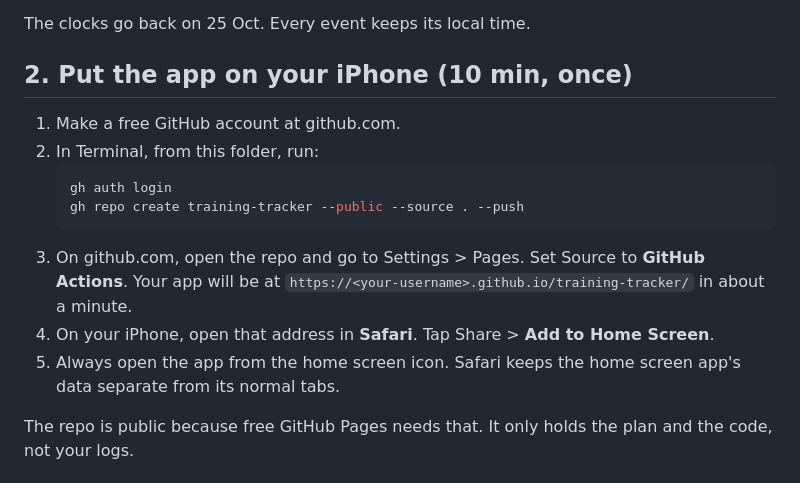
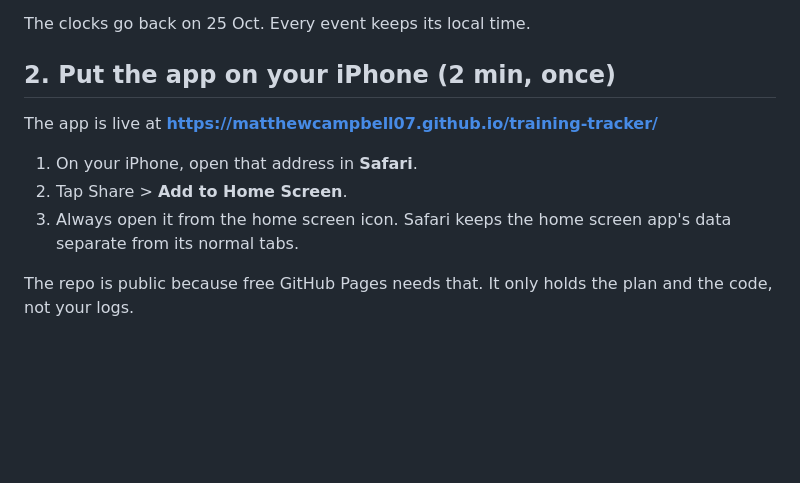
Before and after one commit to MatthewCampbell07/training-tracker, a Markdown page: README.md, the part around the change. Rendered like a GitHub page; blank space fills up the shorter version.

Commit message:
docs: live app address
Co-Authored-By: Claude Opus 5.5 <noreply@anthropic.com>

````diff
--- a/README.md
+++ b/README.md
@@ -21,17 +21,13 @@ What's in it:
 
 The clocks go back on 25 Oct. Every event keeps its local time.
 
-## 2. Put the app on your iPhone (10 min, once)
+## 2. Put the app on your iPhone (2 min, once)
 
-1. Make a free GitHub account at github.com.
-2. In Terminal, from this folder, run:
-   ```bash
-   gh auth login
-   gh repo create training-tracker --public --source . --push
-   ```
-3. On github.com, open the repo and go to Settings > Pages. Set Source to **GitHub Actions**. Your app will be at `https://<your-username>.github.io/training-tracker/` in about a minute.
-4. On your iPhone, open that address in **Safari**. Tap Share > **Add to Home Screen**.
-5. Always open the app from the home screen icon. Safari keeps the home screen app's data separate from its normal tabs.
+The app is live at **https://matthewcampbell07.github.io/training-tracker/**
+
+1. On your iPhone, open that address in **Safari**.
+2. Tap Share > **Add to Home Screen**.
+3. Always open it from the home screen icon. Safari keeps the home screen app's data separate from its normal tabs.
 
 The repo is public because free GitHub Pages needs that. It only holds the plan and the code, not your logs.
 
````
